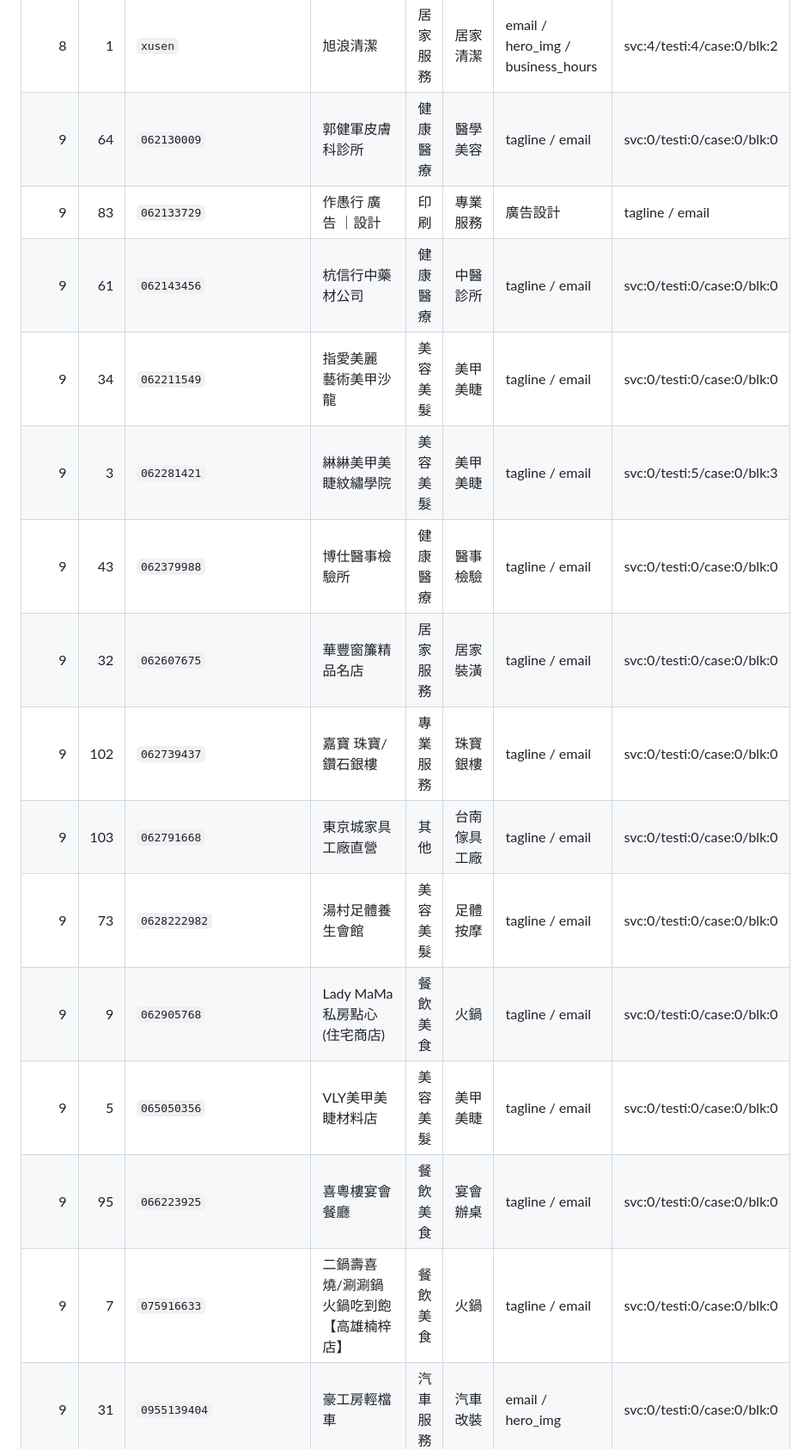
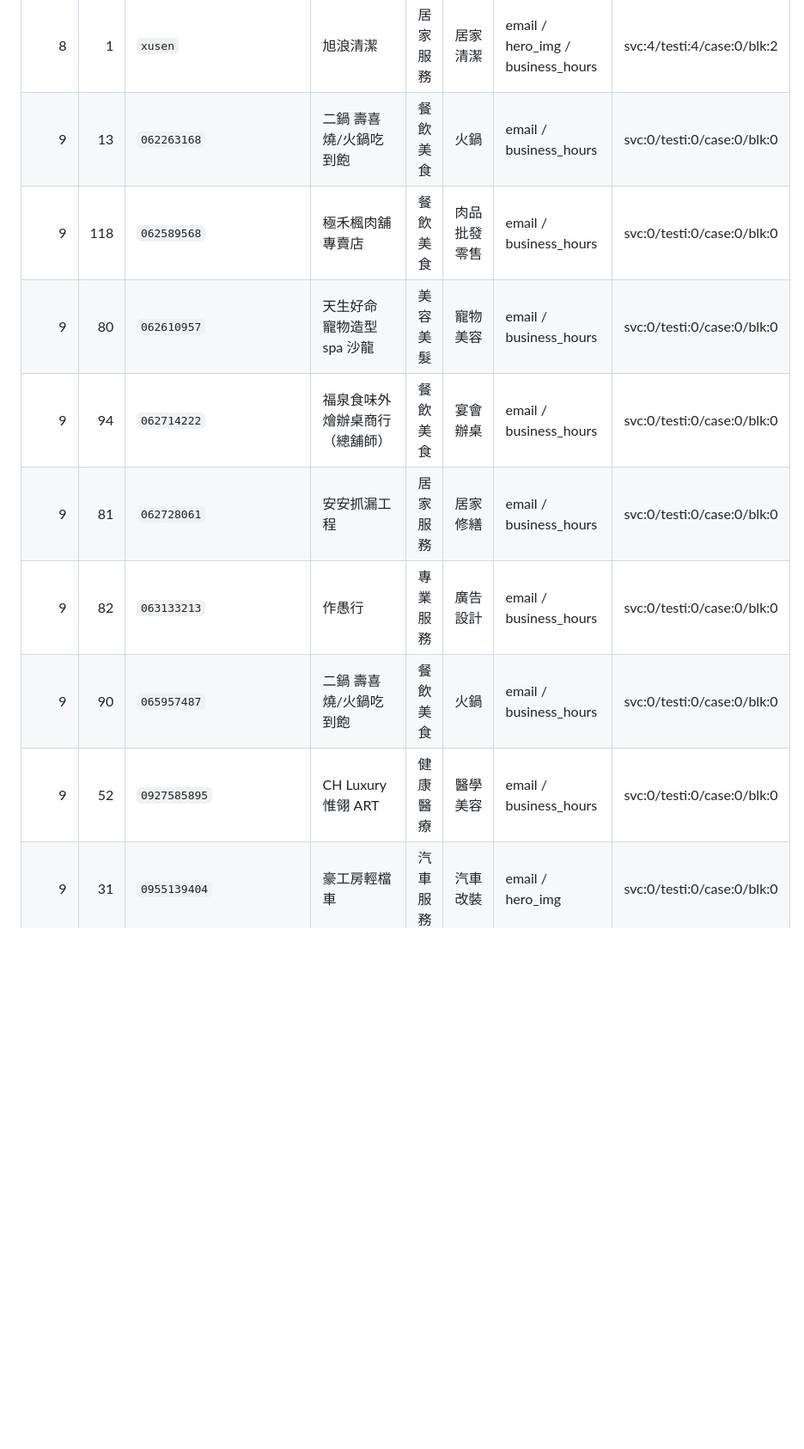
Before and after one commit to reneysung/gomag-miniweb, a Markdown page: docs/CLIENTS_AUDIT_2026-05-03.md, the part around one of its changes. Shown at 86% size. Drawn GitHub-style; blank space fills up the shorter version.

```diff
--- a/docs/CLIENTS_AUDIT_2026-05-03.md
+++ b/docs/CLIENTS_AUDIT_2026-05-03.md
@@ -210,16 +117,10 @@
 | 8 | 1 | `xusen` | 旭浪清潔 | 居家服務 | 居家清潔 | email / hero_img / business_hours | svc:4/testi:4/case:0/blk:2 |
-| 9 | 64 | `062130009` | 郭健軍皮膚科診所 | 健康醫療 | 醫學美容 | tagline / email | svc:0/testi:0/case:0/blk:0 |
-| 9 | 83 | `062133729` | 作愚行 廣告 ｜設計 | 印刷 | 專業服務 | 廣告設計 | tagline / email | svc:0/testi:0/case:0/blk:0 |
-| 9 | 61 | `062143456` | 杭信行中藥材公司 | 健康醫療 | 中醫診所 | tagline / email | svc:0/testi:0/case:0/blk:0 |
-| 9 | 34 | `062211549` | 指愛美麗 藝術美甲沙龍 | 美容美髮 | 美甲美睫 | tagline / email | svc:0/testi:0/case:0/blk:0 |
-| 9 | 3 | `062281421` | 綝綝美甲美睫紋繡學院 | 美容美髮 | 美甲美睫 | tagline / email | svc:0/testi:5/case:0/blk:3 |
-| 9 | 43 | `062379988` | 博仕醫事檢驗所 | 健康醫療 | 醫事檢驗 | tagline / email | svc:0/testi:0/case:0/blk:0 |
-| 9 | 32 | `062607675` | 華豐窗簾精品名店 | 居家服務 | 居家裝潢 | tagline / email | svc:0/testi:0/case:0/blk:0 |
-| 9 | 102 | `062739437` | 嘉寶 珠寶/鑽石銀樓 | 專業服務 | 珠寶銀樓 | tagline / email | svc:0/testi:0/case:0/blk:0 |
-| 9 | 103 | `062791668` | 東京城家具工廠直營 | 其他 | 台南傢具工廠 | tagline / email | svc:0/testi:0/case:0/blk:0 |
-| 9 | 73 | `0628222982` | 湯村足體養生會館 | 美容美髮 | 足體按摩 | tagline / email | svc:0/testi:0/case:0/blk:0 |
-| 9 | 9 | `062905768` | Lady  MaMa 私房點心(住宅商店) | 餐飲美食 | 火鍋 | tagline / email | svc:0/testi:0/case:0/blk:0 |
-| 9 | 5 | `065050356` | VLY美甲美睫材料店 | 美容美髮 | 美甲美睫 | tagline / email | svc:0/testi:0/case:0/blk:0 |
-| 9 | 95 | `066223925` | 喜粵樓宴會餐廳 | 餐飲美食 | 宴會辦桌 | tagline / email | svc:0/testi:0/case:0/blk:0 |
-| 9 | 7 | `075916633` | 二鍋壽喜燒/涮涮鍋火鍋吃到飽【高雄楠梓店】 | 餐飲美食 | 火鍋 | tagline / email | svc:0/testi:0/case:0/blk:0 |
+| 9 | 13 | `062263168` | 二鍋 壽喜燒/火鍋吃到飽 | 餐飲美食 | 火鍋 | email / business_hours | svc:0/testi:0/case:0/blk:0 |
+| 9 | 118 | `062589568` | 極禾楓肉舖專賣店 | 餐飲美食 | 肉品批發零售 | email / business_hours | svc:0/testi:0/case:0/blk:0 |
+| 9 | 80 | `062610957` | 天生好命 寵物造型 spa 沙龍 | 美容美髮 | 寵物美容 | email / business_hours | svc:0/testi:0/case:0/blk:0 |
+| 9 | 94 | `062714222` | 福泉食味外燴辦桌商行（總舖師） | 餐飲美食 | 宴會辦桌 | email / business_hours | svc:0/testi:0/case:0/blk:0 |
+| 9 | 81 | `062728061` | 安安抓漏工程 | 居家服務 | 居家修繕 | email / business_hours | svc:0/testi:0/case:0/blk:0 |
+| 9 | 82 | `063133213` | 作愚行 | 專業服務 | 廣告設計 | email / business_hours | svc:0/testi:0/case:0/blk:0 |
+| 9 | 90 | `065957487` | 二鍋 壽喜燒/火鍋吃到飽 | 餐飲美食 | 火鍋 | email / business_hours | svc:0/testi:0/case:0/blk:0 |
+| 9 | 52 | `0927585895` | CH Luxury 惟翎 ART | 健康醫療 | 醫學美容 | email / business_hours | svc:0/testi:0/case:0/blk:0 |
 | 9 | 31 | `0955139404` | 豪工房輕檔車 | 汽車服務 | 汽車改裝 | email / hero_img | svc:0/testi:0/case:0/blk:0 |
```
Also changed, not shown: other parts of docs/CLIENTS_AUDIT_2026-05-03.md (+218 -213 lines).
